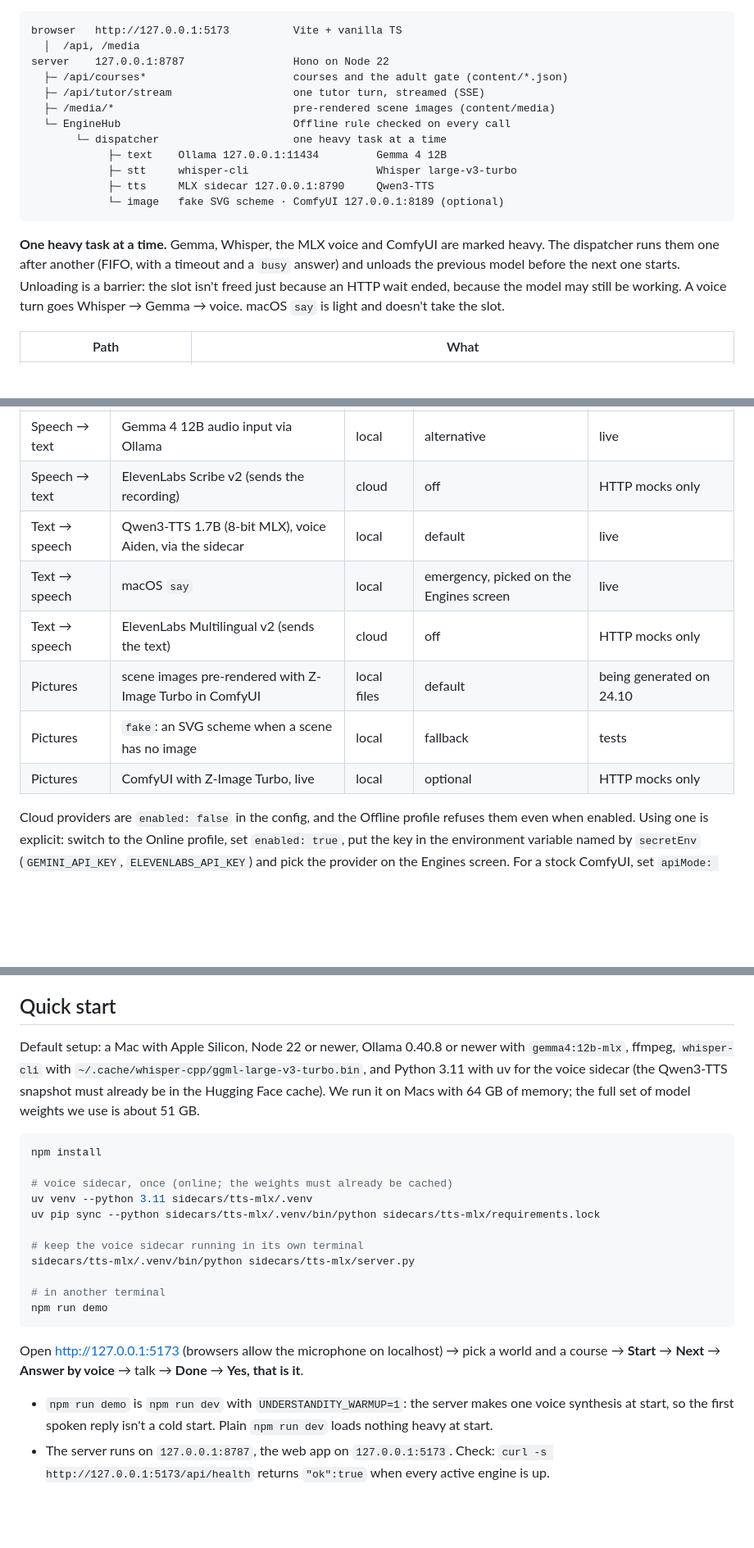
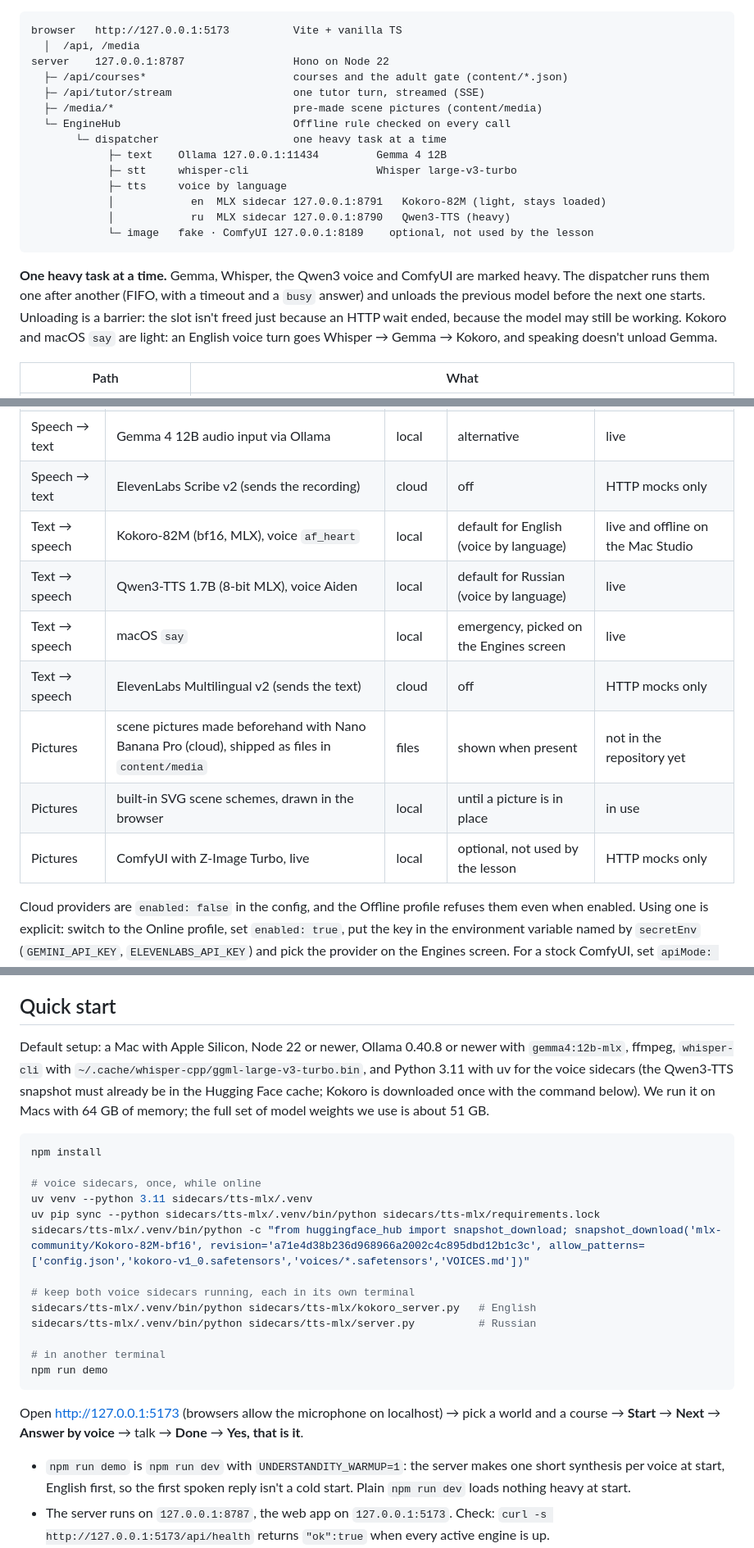
Before and after one commit to postnikov/understandity, a Markdown page: README.md, 3 parts joined by grey strips. Shown at 82% size. Rendered like a GitHub page; blank space fills up the shorter version.

Commit message:
docs: submission for the open-source track only; readme for kokoro voice and tutor verdicts
Co-Authored-By: Claude Opus 5.5 <noreply@anthropic.com>

````diff
--- a/README.md
+++ b/README.md
@@ -47,16 +48,18 @@ browser   http://127.0.0.1:5173          Vite + vanilla TS
 server    127.0.0.1:8787                 Hono on Node 22
   ├─ /api/courses*                       courses and the adult gate (content/*.json)
   ├─ /api/tutor/stream                   one tutor turn, streamed (SSE)
-  ├─ /media/*                            pre-rendered scene images (content/media)
+  ├─ /media/*                            pre-made scene pictures (content/media)
   └─ EngineHub                           Offline rule checked on every call
        └─ dispatcher                     one heavy task at a time
             ├─ text    Ollama 127.0.0.1:11434         Gemma 4 12B
             ├─ stt     whisper-cli                    Whisper large-v3-turbo
-            ├─ tts     MLX sidecar 127.0.0.1:8790     Qwen3-TTS
-            └─ image   fake SVG scheme · ComfyUI 127.0.0.1:8189 (optional)
+            ├─ tts     voice by language
+            │            en  MLX sidecar 127.0.0.1:8791   Kokoro-82M (light, stays loaded)
+            │            ru  MLX sidecar 127.0.0.1:8790   Qwen3-TTS (heavy)
+            └─ image   fake · ComfyUI 127.0.0.1:8189    optional, not used by the lesson
 ```
 
-**One heavy task at a time.** Gemma, Whisper, the MLX voice and ComfyUI are marked heavy. The dispatcher runs them one after another (FIFO, with a timeout and a `busy` answer) and unloads the previous model before the next one starts. Unloading is a barrier: the slot isn't freed just because an HTTP wait ended, because the model may still be working. A voice turn goes Whisper → Gemma → voice. macOS `say` is light and doesn't take the slot.
+**One heavy task at a time.** Gemma, Whisper, the Qwen3 voice and ComfyUI are marked heavy. The dispatcher runs them one after another (FIFO, with a timeout and a `busy` answer) and unloads the previous model before the next one starts. Unloading is a barrier: the slot isn't freed just because an HTTP wait ended, because the model may still be working. Kokoro and macOS `say` are light: an English voice turn goes Whisper → Gemma → Kokoro, and speaking doesn't unload Gemma.
 
 | Path | What |
 |---|---|
@@ -80,12 +83,13 @@ server    127.0.0.1:8787                 Hono on Node 22
 | Speech → text | Whisper large-v3-turbo via whisper.cpp | local | default | live |
 | Speech → text | Gemma 4 12B audio input via Ollama | local | alternative | live |
 | Speech → text | ElevenLabs Scribe v2 (sends the recording) | cloud | off | HTTP mocks only |
-| Text → speech | Qwen3-TTS 1.7B (8-bit MLX), voice Aiden, via the sidecar | local | default | live |
+| Text → speech | Kokoro-82M (bf16, MLX), voice `af_heart` | local | default for English (voice by language) | live and offline on the Mac Studio |
+| Text → speech | Qwen3-TTS 1.7B (8-bit MLX), voice Aiden | local | default for Russian (voice by language) | live |
 | Text → speech | macOS `say` | local | emergency, picked on the Engines screen | live |
 | Text → speech | ElevenLabs Multilingual v2 (sends the text) | cloud | off | HTTP mocks only |
-| Pictures | scene images pre-rendered with Z-Image Turbo in ComfyUI | local files | default | being generated on 24.10 |
-| Pictures | `fake`: an SVG scheme when a scene has no image | local | fallback | tests |
-| Pictures | ComfyUI with Z-Image Turbo, live | local | optional | HTTP mocks only |
+| Pictures | scene pictures made beforehand with Nano Banana Pro (cloud), shipped as files in `content/media` | files | shown when present | not in the repository yet |
+| Pictures | built-in SVG scene schemes, drawn in the browser | local | until a picture is in place | in use |
+| Pictures | ComfyUI with Z-Image Turbo, live | local | optional, not used by the lesson | HTTP mocks only |
 
 Cloud providers are `enabled: false` in the config, and the Offline profile refuses them even when enabled. Using one is explicit: switch to the Online profile, set `enabled: true`, put the key in the environment variable named by `secretEnv` (`GEMINI_API_KEY`, `ELEVENLABS_API_KEY`) and pick the provider on the Engines screen. For a stock ComfyUI, set `apiMode: native`, `secretEnv: null` and its endpoint in `config/engines.json`.
 
@@ -110,17 +114,19 @@ Demo courses: English, five cards each, Fantasy and Anime worlds, drafted on 24.
 
 ## Quick start
 
-Default setup: a Mac with Apple Silicon, Node 22 or newer, Ollama 0.40.8 or newer with `gemma4:12b-mlx`, ffmpeg, `whisper-cli` with `~/.cache/whisper-cpp/ggml-large-v3-turbo.bin`, and Python 3.11 with uv for the voice sidecar (the Qwen3-TTS snapshot must already be in the Hugging Face cache). We run it on Macs with 64 GB of memory; the full set of model weights we use is about 51 GB.
+Default setup: a Mac with Apple Silicon, Node 22 or newer, Ollama 0.40.8 or newer with `gemma4:12b-mlx`, ffmpeg, `whisper-cli` with `~/.cache/whisper-cpp/ggml-large-v3-turbo.bin`, and Python 3.11 with uv for the voice sidecars (the Qwen3-TTS snapshot must already be in the Hugging Face cache; Kokoro is downloaded once with the command below). We run it on Macs with 64 GB of memory; the full set of model weights we use is about 51 GB.
 
 ```sh
 npm install
 
-# voice sidecar, once (online; the weights must already be cached)
+# voice sidecars, once, while online
 uv venv --python 3.11 sidecars/tts-mlx/.venv
 uv pip sync --python sidecars/tts-mlx/.venv/bin/python sidecars/tts-mlx/requirements.lock
+sidecars/tts-mlx/.venv/bin/python -c "from huggingface_hub import snapshot_download; snapshot_download('mlx-community/Kokoro-82M-bf16', revision='a71e4d38b236d968966a2002c4c895dbd12b1c3c', allow_patterns=['config.json','kokoro-v1_0.safetensors','voices/*.safetensors','VOICES.md'])"
 
-# keep the voice sidecar running in its own terminal
-sidecars/tts-mlx/.venv/bin/python sidecars/tts-mlx/server.py
+# keep both voice sidecars running, each in its own terminal
+sidecars/tts-mlx/.venv/bin/python sidecars/tts-mlx/kokoro_server.py   # English
+sidecars/tts-mlx/.venv/bin/python sidecars/tts-mlx/server.py          # Russian
 
 # in another terminal
 npm run demo
@@ -128,7 +134,7 @@ npm run demo
 
 Open http://127.0.0.1:5173 (browsers allow the microphone on localhost) → pick a world and a course → **Start** → **Next** → **Answer by voice** → talk → **Done** → **Yes, that is it**.
 
-- `npm run demo` is `npm run dev` with `UNDERSTANDITY_WARMUP=1`: the server makes one voice synthesis at start, so the first spoken reply isn't a cold start. Plain `npm run dev` loads nothing heavy at start.
+- `npm run demo` is `npm run dev` with `UNDERSTANDITY_WARMUP=1`: the server makes one short synthesis per voice at start, English first, so the first spoken reply isn't a cold start. Plain `npm run dev` loads nothing heavy at start.
 - The server runs on `127.0.0.1:8787`, the web app on `127.0.0.1:5173`. Check: `curl -s http://127.0.0.1:5173/api/health` returns `"ok":true` when every active engine is up.
 - No microphone: the recorder sends a silent demo clip and says so.
 - No models: on the **Engines** screen pick `fake` for every modality and press **Apply** to click through the loop with placeholder data.
````
Also changed, not shown: other parts of README.md (+12 -10 lines).
